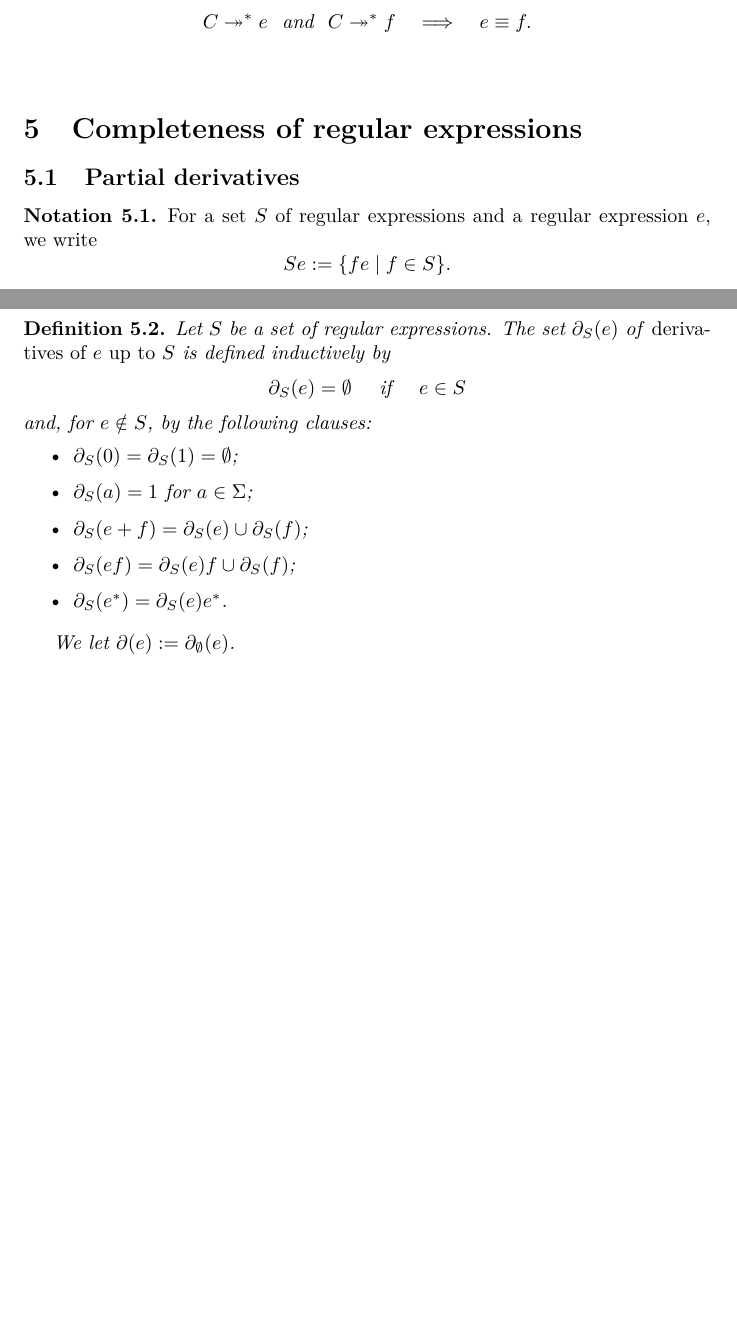
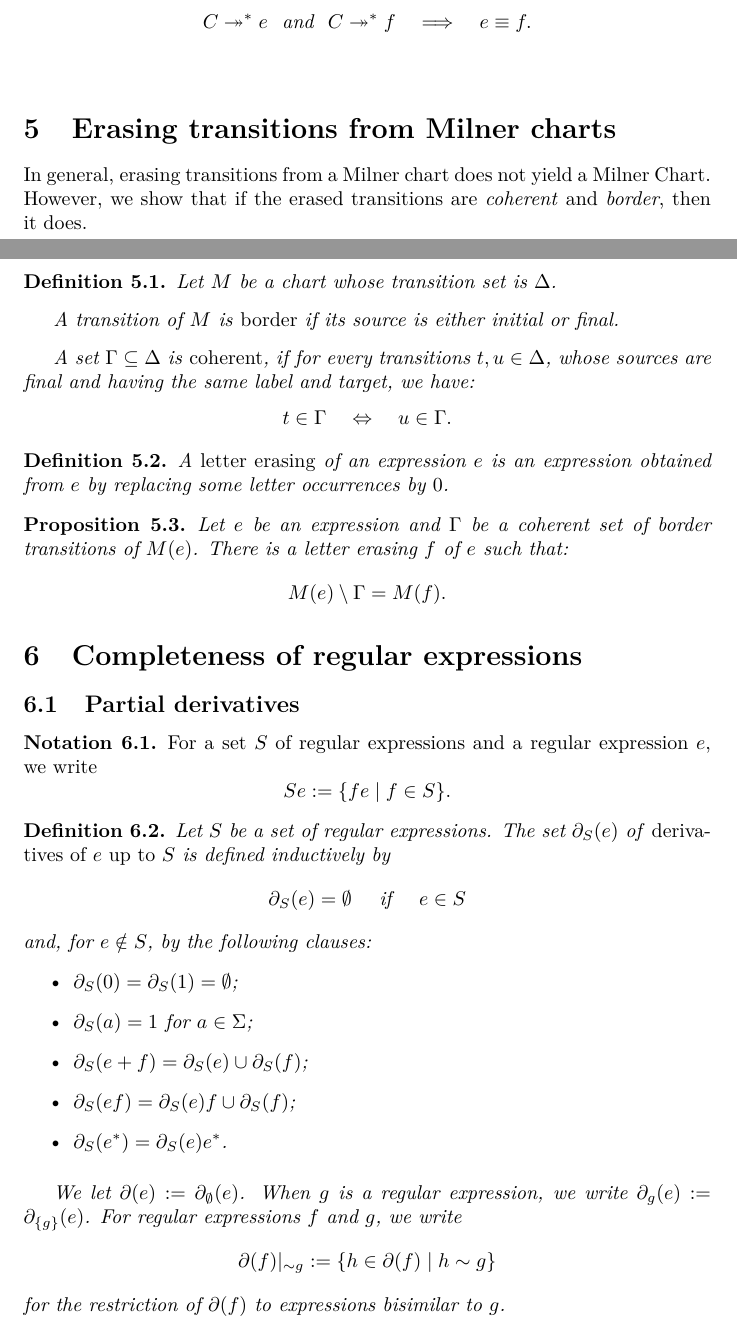
Before and after one commit to adoumane/milner, a LaTeX paper (article.tex): two parts of pages 7 and 8 of 11 before the commit and two parts of pages 7 and 8 of 12 after it, joined at a grey line, cut so that both start at the same text, the shorter picture padded with empty space. Compiled offline with pdfLaTeX.

Commit message:
jy arrive pas

```diff
--- a/article.tex
+++ b/article.tex
@@ -995,9 +995,30 @@ The label of the initial state is called the \emph{root} of the labeling.
   \end{corollary}
 
 
-\section{Completeness of regular expressions}
+
+\section{Erasing transitions from Milner charts}
+
+In general, erasing transitions from a Milner chart does not yield a Milner Chart. However, we show that if the erased transitions are \emph{coherent} and \emph{border}, then it does.
+
+\begin{definition} Let $M$ be a chart whose transition set is $\Delta$.~\\[-5pt]
+
+  A transition of $M$ is \emph{border} if its source is either initial or final.~\\[-5pt]
+
+  A set $\Gamma\subseteq \Delta$ is \emph{coherent}, if for every  transitions
+  $t, u\in \Delta$, whose sources are final and having the same label and target, we have:\vspace{-4pt}
+   $$ t\in \Gamma \quad \Leftrightarrow \quad u\in \Gamma.$$
+\end{definition}
 
 
+\begin{definition}
+A \emph{letter erasing} of an expression $e$ is an expression obtained from $e$ by replacing some letter occurrences by $0$.
+\end{definition}
+
+\begin{proposition} Let $e$ be an expression and $\Gamma$ be a coherent set of border transitions of $M(e)$. There is a letter erasing $f$ of $e$ such that:
+  $$ M(e)\setminus \Gamma = M(f).$$
+\end{proposition}
+
+\section{Completeness of regular expressions}
 
 \subsection{Partial derivatives}
 
@@ -1028,6 +1049,12 @@ Se :=\{fe \mid f\in S\}.
 \medskip
 
   We let $\partial(e):=\partial_{\emptyset}(e)$.
+  When $g$ is a regular expression, we write $\partial_g(e):=\partial_{\{g\}}(e)$.
+  For regular expressions $f$ and $g$, we write
+  \[
+    \partial(f)|_{\sim g} := \{ h \in \partial(f) \mid h \sim g \}
+  \]
+  for the restriction of $\partial(f)$ to expressions bisimilar to $g$.
   \end{definition}
 
 
```
Also changed, not shown: article.tex (8 more changed lines), 1 other file.
